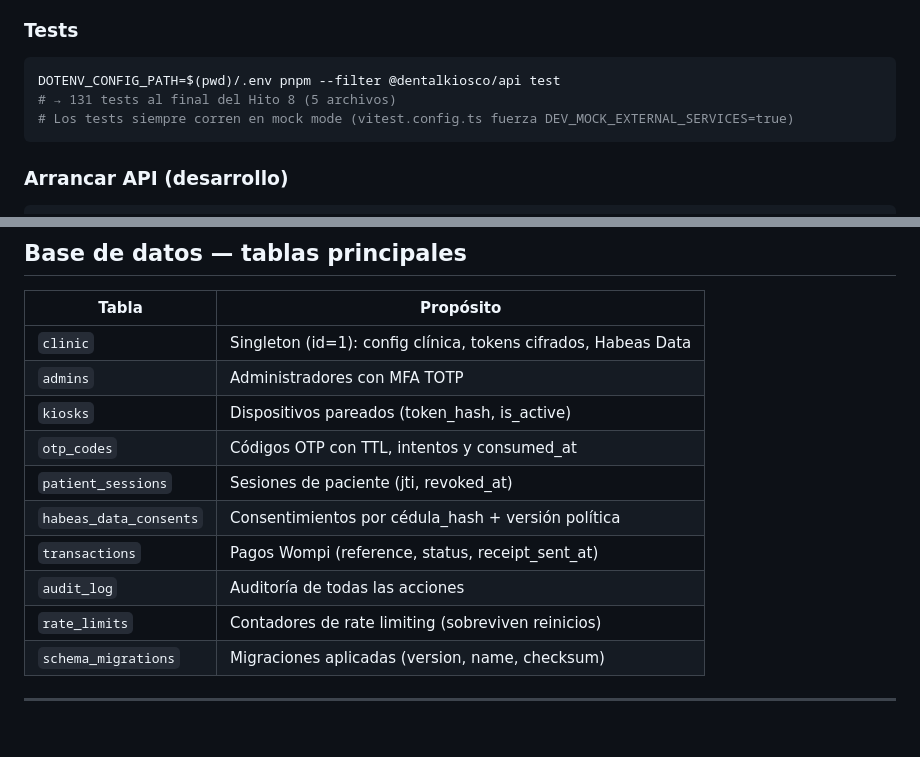
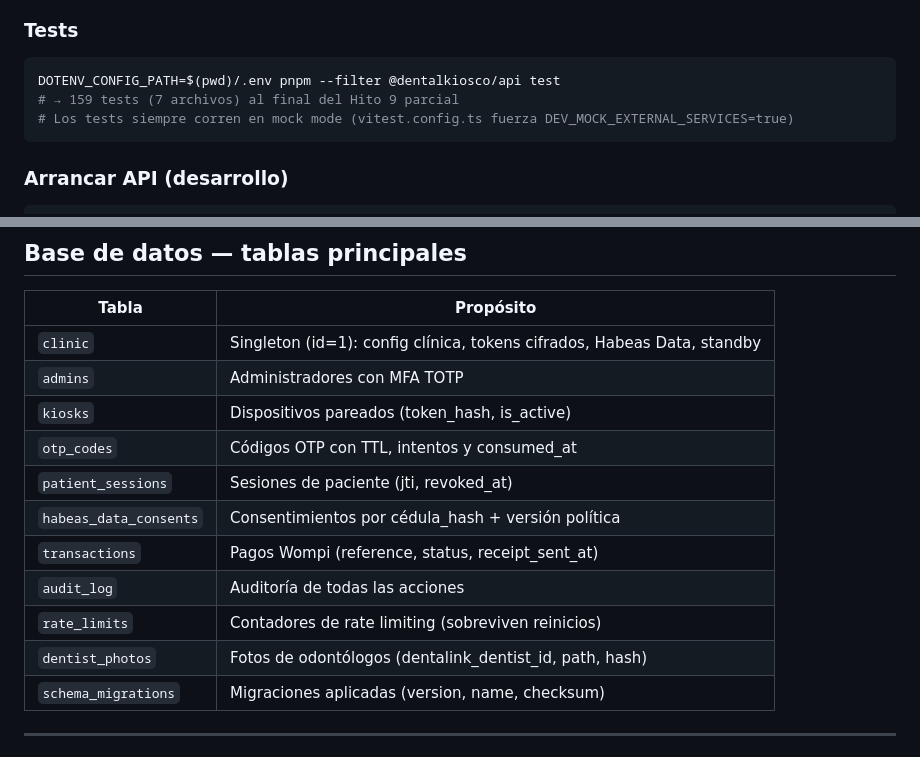
Before and after one commit to fvargasrose/kiosco_v4, a Markdown page: CLAUDE.md, 2 parts joined by grey strips. GitHub-like rendering.

````diff
--- a/CLAUDE.md
+++ b/CLAUDE.md
@@ -90,7 +100,7 @@ DOTENV_CONFIG_PATH=$(pwd)/.env pnpm --filter @dentalkiosco/api typecheck
 
 ```bash
 DOTENV_CONFIG_PATH=$(pwd)/.env pnpm --filter @dentalkiosco/api test
-# → 131 tests al final del Hito 8 (5 archivos)
+# → 159 tests (7 archivos) al final del Hito 9 parcial
 # Los tests siempre corren en mock mode (vitest.config.ts fuerza DEV_MOCK_EXTERNAL_SERVICES=true)
 ```
 
@@ -282,7 +311,7 @@ siempre). Verificar con `migrate:status` después de cada hito.
 
 | Tabla | Propósito |
 |-------|-----------|
-| `clinic` | Singleton (id=1): config clínica, tokens cifrados, Habeas Data |
+| `clinic` | Singleton (id=1): config clínica, tokens cifrados, Habeas Data, standby |
 | `admins` | Administradores con MFA TOTP |
 | `kiosks` | Dispositivos pareados (token_hash, is_active) |
 | `otp_codes` | Códigos OTP con TTL, intentos y consumed_at |
@@ -291,6 +320,7 @@ siempre). Verificar con `migrate:status` después de cada hito.
 | `transactions` | Pagos Wompi (reference, status, receipt_sent_at) |
 | `audit_log` | Auditoría de todas las acciones |
 | `rate_limits` | Contadores de rate limiting (sobreviven reinicios) |
+| `dentist_photos` | Fotos de odontólogos (dentalink_dentist_id, path, hash) |
 | `schema_migrations` | Migraciones aplicadas (version, name, checksum) |
 
 ---
````
Also changed, not shown: other parts of CLAUDE.md (+42 -13 lines), estado.md (+52 -40 lines), guia.md (+19 -4 lines).
